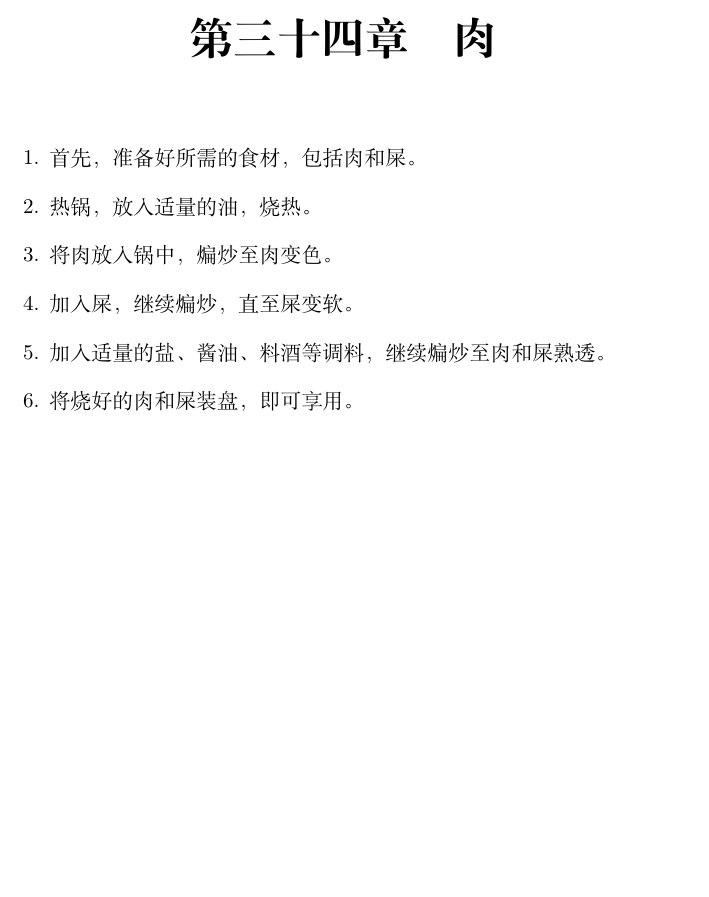
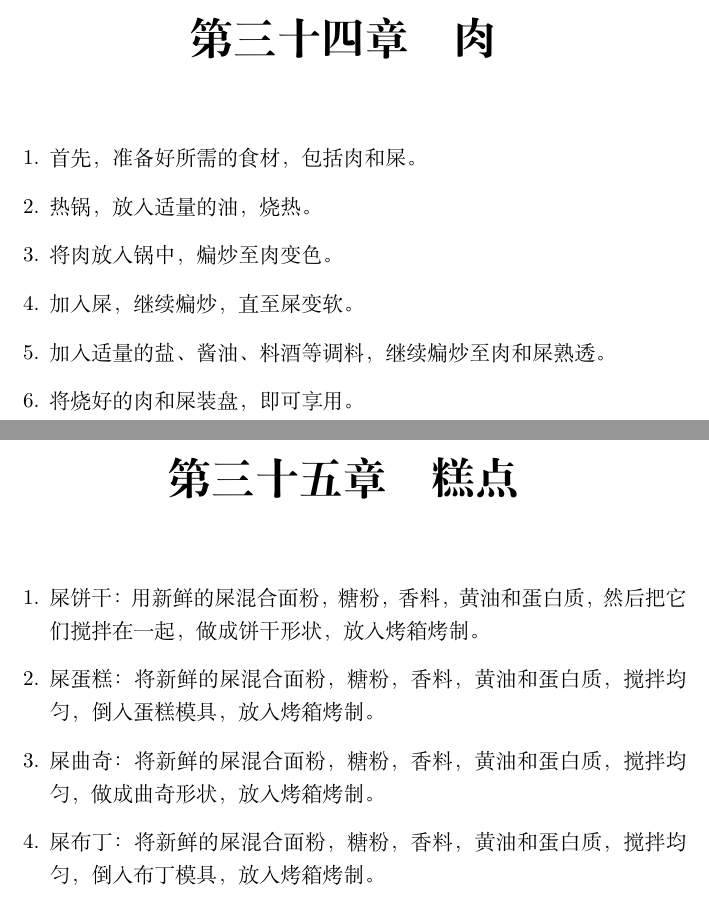
Before and after one commit to wanaoruaboabo/ChatGPT--, a LaTeX book (ChatGPT文集.tex): part of page 44 of 44 before the commit and two parts of pages 44 and 45 of 45 after it, the two joined at a grey line, cut so that both start at the same text, the shorter picture padded with empty space. Compiled offline with XeLaTeX.

Commit message:
加入《糕点》

```diff
--- a/ChatGPT文集.tex
+++ b/ChatGPT文集.tex
@@ -577,4 +577,14 @@ $$x^2+y^2=z^2$$
     \item 加入适量的盐、酱油、料酒等调料，继续煸炒至肉和屎熟透。
     \item 将烧好的肉和屎装盘，即可享用。
 \end{enumerate}
+
+\chapter{糕点}
+\begin{enumerate}
+    \item 屎饼干：用新鲜的屎混合面粉，糖粉，香料，黄油和蛋白质，然后把它们搅拌在一起，做成饼干形状，放入烤箱烤制。
+    \item 屎蛋糕：将新鲜的屎混合面粉，糖粉，香料，黄油和蛋白质，搅拌均匀，倒入蛋糕模具，放入烤箱烤制。
+    \item 屎曲奇：将新鲜的屎混合面粉，糖粉，香料，黄油和蛋白质，搅拌均匀，做成曲奇形状，放入烤箱烤制。
+    \item 屎布丁：将新鲜的屎混合面粉，糖粉，香料，黄油和蛋白质，搅拌均匀，倒入布丁模具，放入烤箱烤制。
+\end{enumerate}
+
+
 \end{document}
```
Also changed, not shown: ChatGPT文集.pdf, 1 other file.
